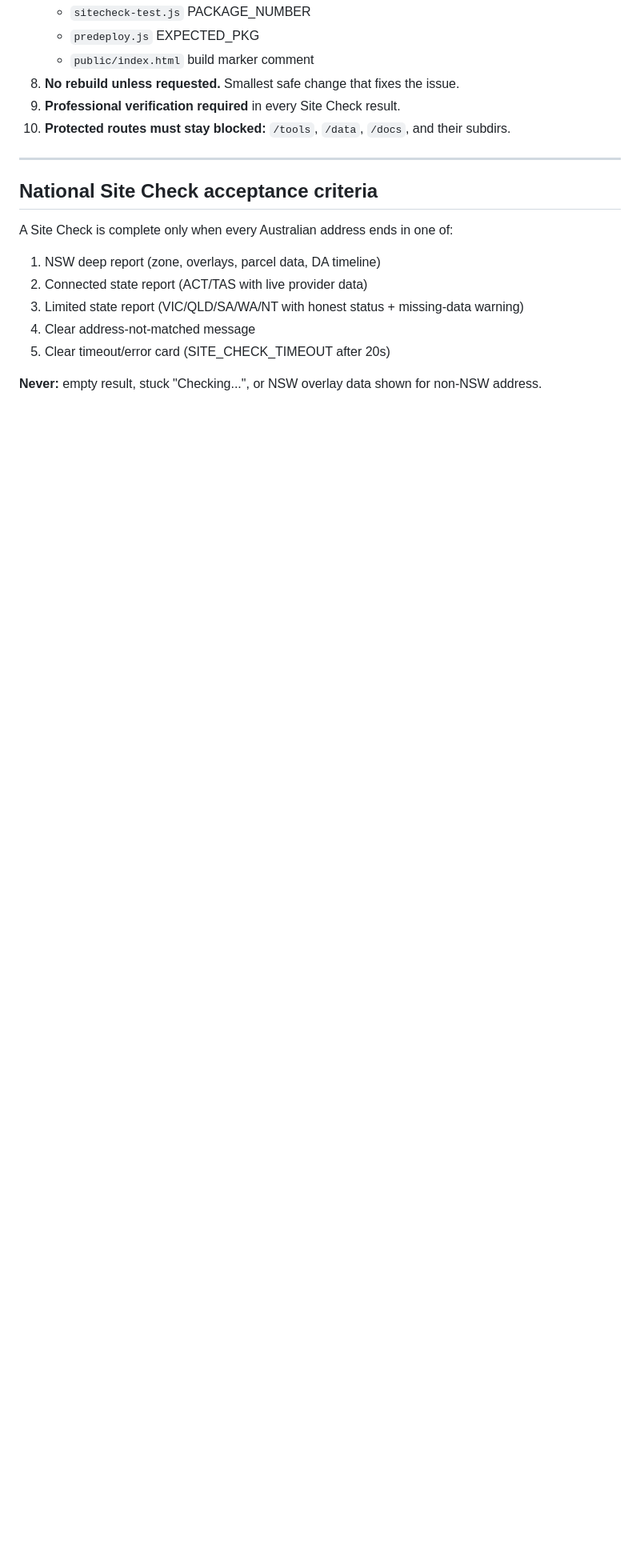
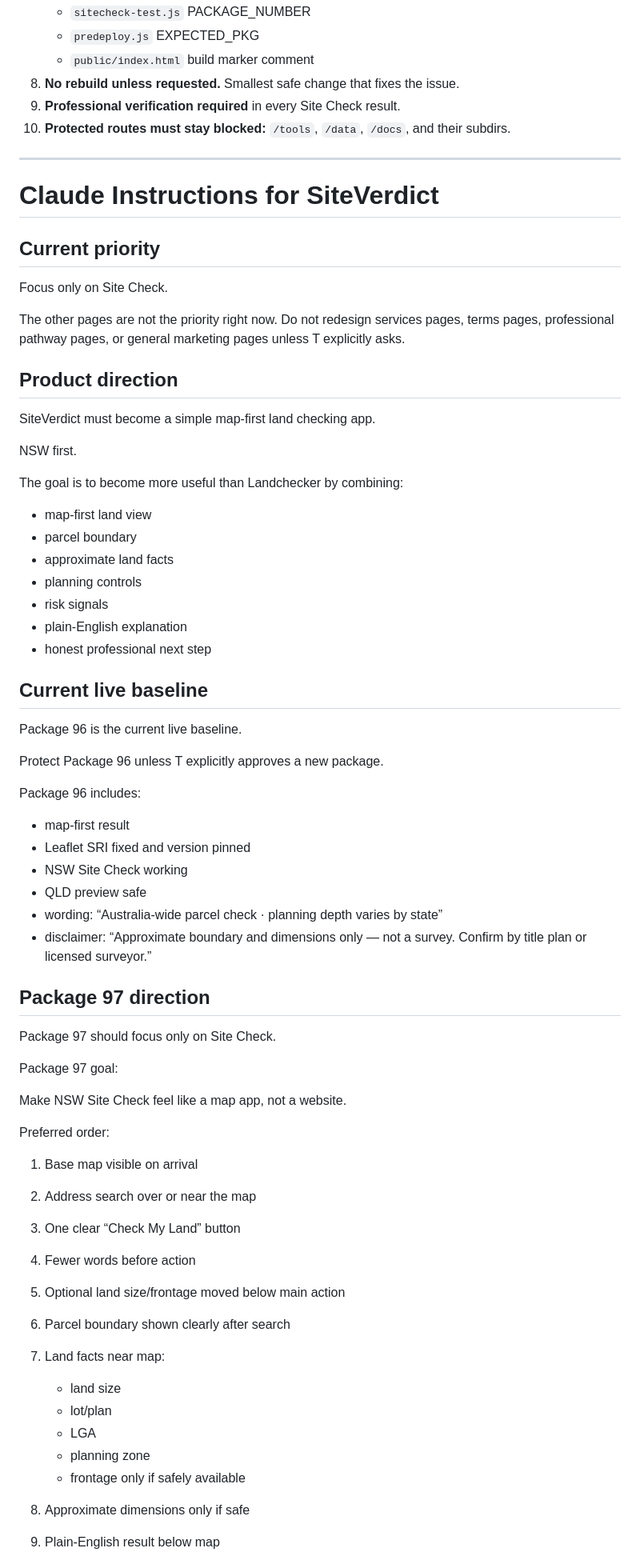
Before and after one commit to teamarmplus/Site, a Markdown page: CLAUDE.md, the part around one of its changes. Shown at 80% size. GitHub-like rendering; blank space fills up the shorter version.

```diff
--- a/CLAUDE.md
+++ b/CLAUDE.md
@@ -38,14 +38,68 @@ SiteVerdict must be:
 10. **Protected routes must stay blocked:** `/tools`, `/data`, `/docs`, and their subdirs.
 
 ---
+# Claude Instructions for SiteVerdict
 
-## National Site Check acceptance criteria
+## Current priority
 
-A Site Check is complete only when every Australian address ends in one of:
-1. NSW deep report (zone, overlays, parcel data, DA timeline)
-2. Connected state report (ACT/TAS with live provider data)
-3. Limited state report (VIC/QLD/SA/WA/NT with honest status + missing-data warning)
-4. Clear address-not-matched message
-5. Clear timeout/error card (SITE_CHECK_TIMEOUT after 20s)
+Focus only on Site Check.
 
-**Never:** empty result, stuck "Checking...", or NSW overlay data shown for non-NSW address.
+The other pages are not the priority right now. Do not redesign services pages, terms pages, professional pathway pages, or general marketing pages unless T explicitly asks.
+
+## Product direction
+
+SiteVerdict must become a simple map-first land checking app.
+
+NSW first.
+
+The goal is to become more useful than Landchecker by combining:
+
+* map-first land view
+* parcel boundary
+* approximate land facts
+* planning controls
+* risk signals
+* plain-English explanation
+* honest professional next step
+
+## Current live baseline
+
+Package 96 is the current live baseline.
+
+Protect Package 96 unless T explicitly approves a new package.
+
+Package 96 includes:
+
+* map-first result
+* Leaflet SRI fixed and version pinned
+* NSW Site Check working
+* QLD preview safe
+* wording: “Australia-wide parcel check · planning depth varies by state”
+* disclaimer: “Approximate boundary and dimensions only — not a survey. Confirm by title plan or licensed surveyor.”
+
+## Package 97 direction
+
+Package 97 should focus only on Site Check.
+
+Package 97 goal:
+
+Make NSW Site Check feel like a map app, not a website.
+
+Preferred order:
+
+1. Base map visible on arrival
+2. Address search over or near the map
+3. One clear “Check My Land” button
+4. Fewer words before action
+5. Optional land size/frontage moved below main action
+6. Parcel boundary shown clearly after search
+7. Land facts near map:
+
+   * land size
+   * lot/plan
+   * LGA
+   * planning zone
+   * frontage only if safely available
+8. Approximate dimensions only if safe
+9. Plain-English result below map
+
```
Also changed, not shown: other parts of CLAUDE.md (+52 -0 lines).
